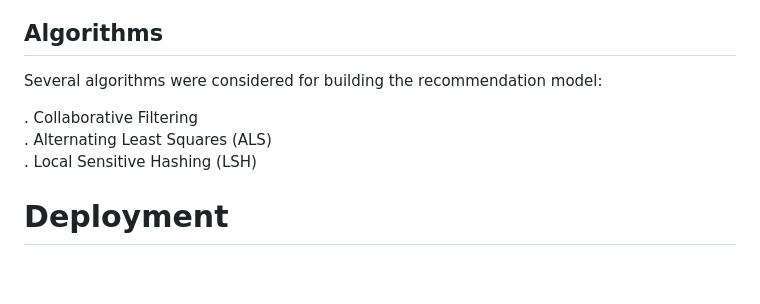
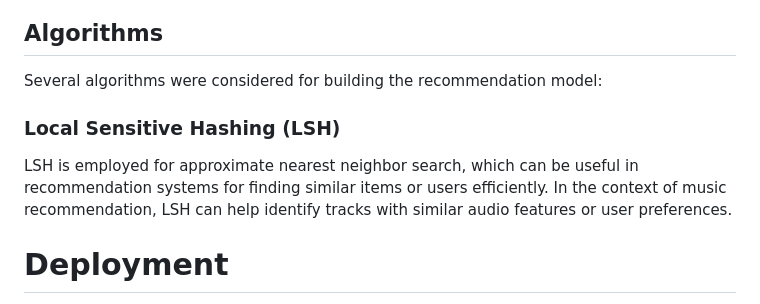
Before and after one commit to Aaleenz/Create-Your-Own-Spotify-Experience, a Markdown page: README.md, the part around the change. Rendered like a GitHub page; blank space fills up the shorter version.

```diff
--- a/README.md
+++ b/README.md
@@ -31,10 +31,9 @@ Apache Spark was leveraged for its distributed computing capabilities, allowing
 
 ## Algorithms
 Several algorithms were considered for building the recommendation model:
+### Local Sensitive Hashing (LSH)
+LSH is employed for approximate nearest neighbor search, which can be useful in recommendation systems for finding similar items or users efficiently. In the context of music recommendation, LSH can help identify tracks with similar audio features or user preferences.
 
-. Collaborative Filtering
-. Alternating Least Squares (ALS)
-. Local Sensitive Hashing (LSH)
 
 # Deployment
 In this phase, the objective was to deploy the trained music recommendation model onto a web application, specifically designed as a streaming service. The deployment process involves crafting an interactive and user-friendly web interface, integrating real-time music recommendations using Apache Spark, and ensuring seamless operation of the application.
```
